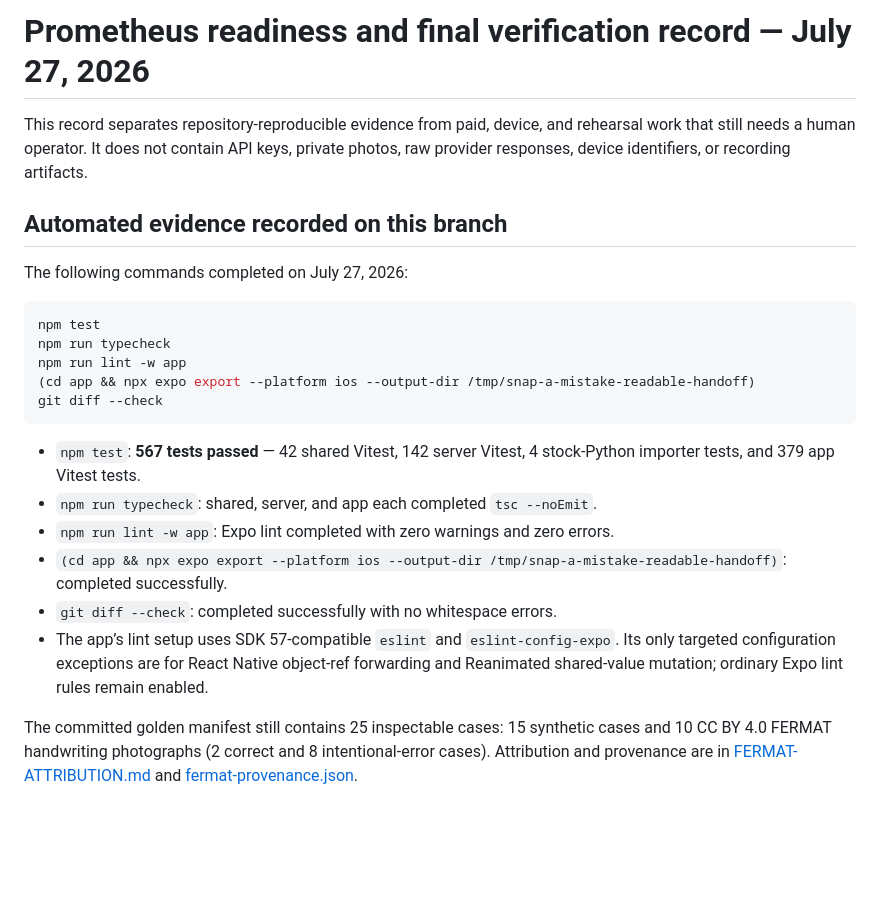
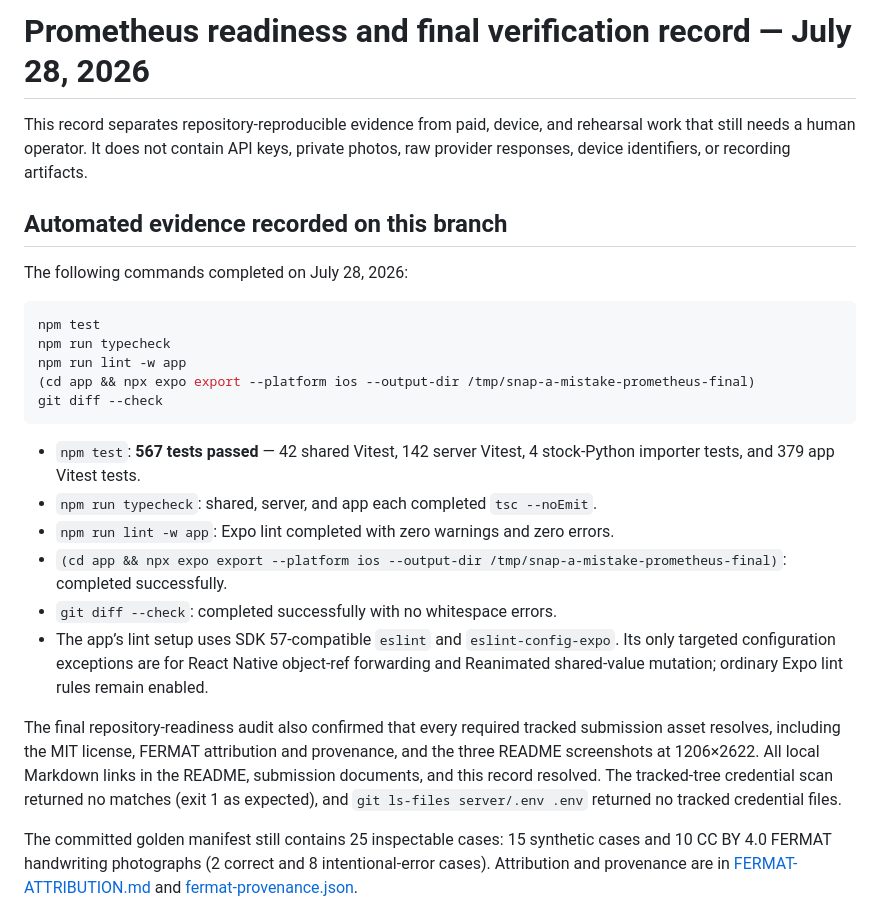
Before and after one commit to Johaan-Mannanal/snap-a-mistake, a Markdown page: docs/validation/2026-07-22-prometheus-readiness.md, the part around the change. Rendered like a GitHub page; blank space fills up the shorter version.

````diff
--- a/docs/validation/2026-07-22-prometheus-readiness.md
+++ b/docs/validation/2026-07-22-prometheus-readiness.md
@@ -1,25 +1,27 @@
-# Prometheus readiness and final verification record — July 27, 2026
+# Prometheus readiness and final verification record — July 28, 2026
 
 This record separates repository-reproducible evidence from paid, device, and rehearsal work that still needs a human operator. It does not contain API keys, private photos, raw provider responses, device identifiers, or recording artifacts.
 
 ## Automated evidence recorded on this branch
 
-The following commands completed on July 27, 2026:
+The following commands completed on July 28, 2026:
 
 ```bash
 npm test
 npm run typecheck
 npm run lint -w app
-(cd app && npx expo export --platform ios --output-dir /tmp/snap-a-mistake-readable-handoff)
+(cd app && npx expo export --platform ios --output-dir /tmp/snap-a-mistake-prometheus-final)
 git diff --check
 ```
 
 - `npm test`: **567 tests passed** — 42 shared Vitest, 142 server Vitest, 4 stock-Python importer tests, and 379 app Vitest tests.
 - `npm run typecheck`: shared, server, and app each completed `tsc --noEmit`.
 - `npm run lint -w app`: Expo lint completed with zero warnings and zero errors.
-- `(cd app && npx expo export --platform ios --output-dir /tmp/snap-a-mistake-readable-handoff)`: completed successfully.
+- `(cd app && npx expo export --platform ios --output-dir /tmp/snap-a-mistake-prometheus-final)`: completed successfully.
 - `git diff --check`: completed successfully with no whitespace errors.
 - The app’s lint setup uses SDK 57-compatible `eslint` and `eslint-config-expo`. Its only targeted configuration exceptions are for React Native object-ref forwarding and Reanimated shared-value mutation; ordinary Expo lint rules remain enabled.
+
+The final repository-readiness audit also confirmed that every required tracked submission asset resolves, including the MIT license, FERMAT attribution and provenance, and the three README screenshots at 1206×2622. All local Markdown links in the README, submission documents, and this record resolved. The tracked-tree credential scan returned no matches (exit 1 as expected), and `git ls-files server/.env .env` returned no tracked credential files.
 
 The committed golden manifest still contains 25 inspectable cases: 15 synthetic cases and 10 CC BY 4.0 FERMAT handwriting photographs (2 correct and 8 intentional-error cases). Attribution and provenance are in [FERMAT-ATTRIBUTION.md](../../server/golden/FERMAT-ATTRIBUTION.md) and [fermat-provenance.json](../../server/golden/fermat-provenance.json).
 
````
Also changed, not shown: README.md (+1 -1 lines).
